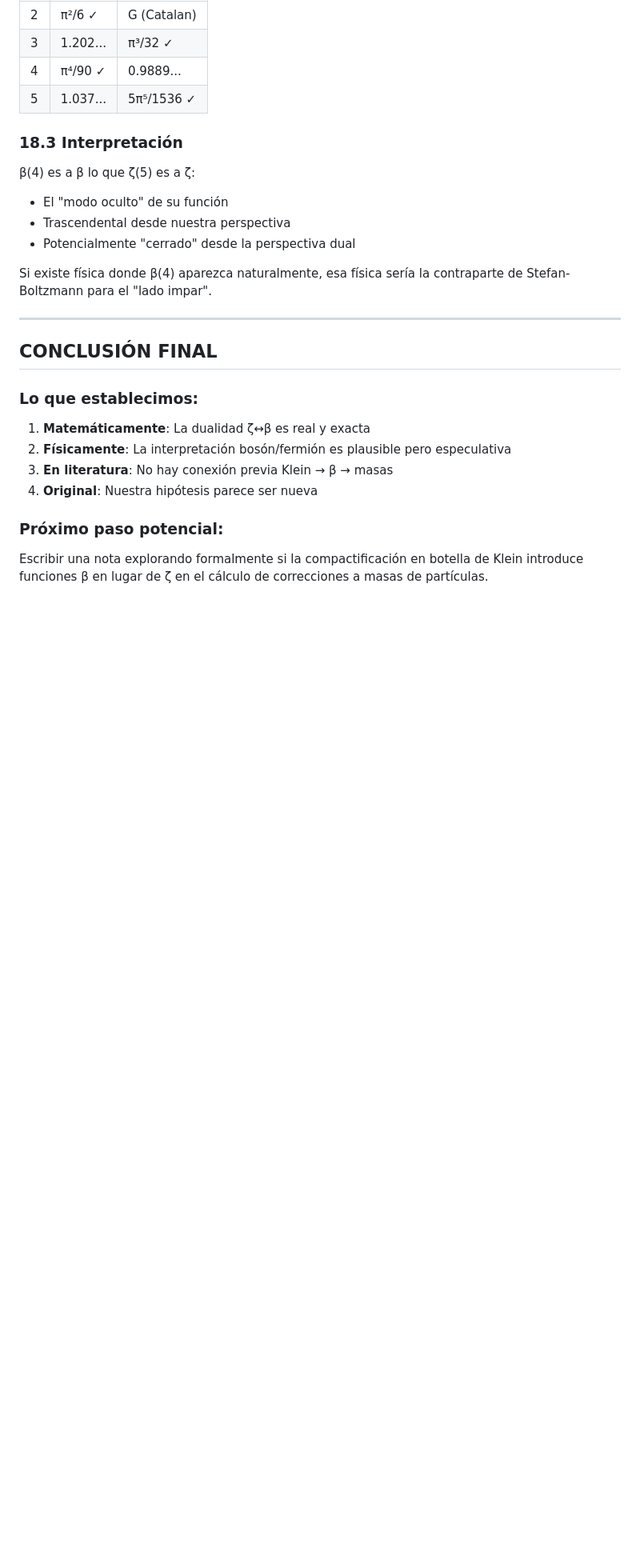
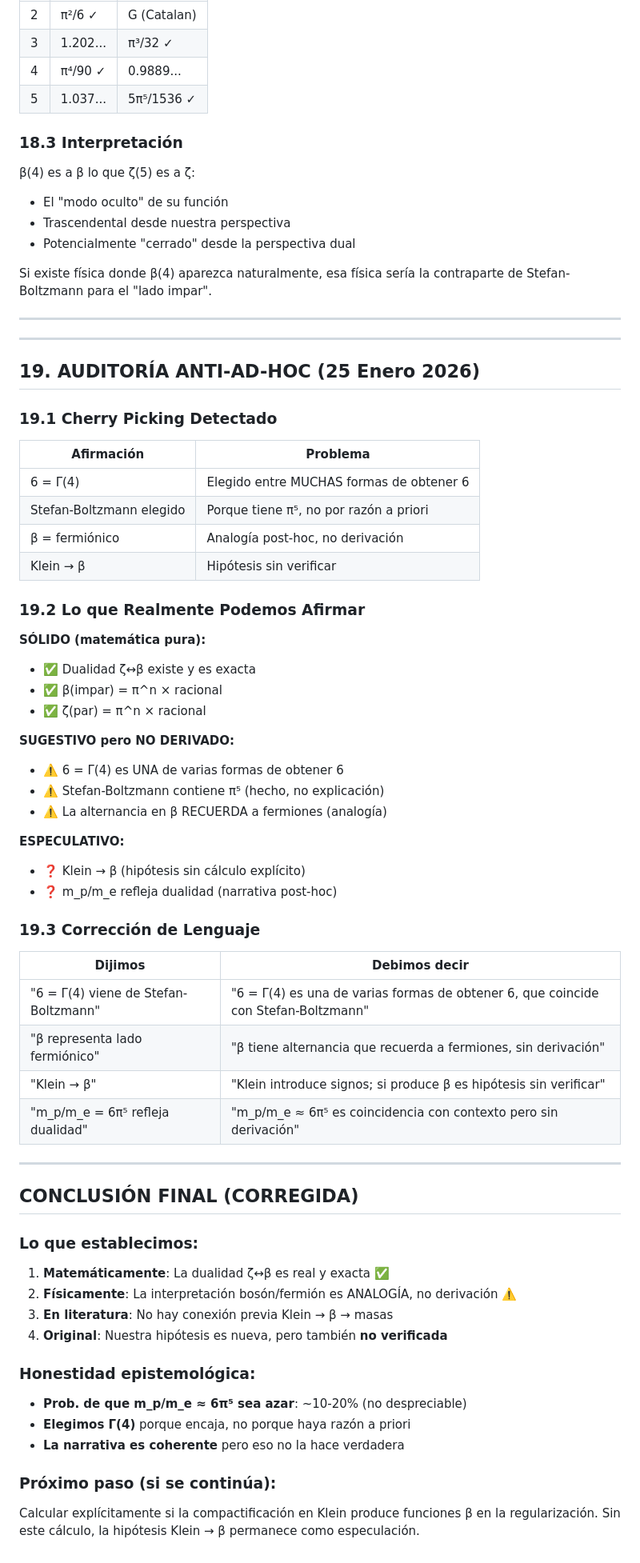
Before and after one commit to faustojdb/gravitational-wave-echoes-5d, a Markdown page: EXPLORACION_SISTEMATICA/11_dualidad_par_impar.md, the part around the change. Shown at 80% size. Rendered like a GitHub page; blank space fills up the shorter version.

Commit message:
Auditoría anti-ad-hoc: cherry picking detectado
HALLAZGOS DE LA AUDITORÍA:

SÓLIDO (se mantiene):
- Dualidad ζ↔β es matemática pura, verificada

CHERRY PICKING DETECTADO:
- 6 = Γ(4): elegido entre MUCHAS formas de obtener 6
- Stefan-Boltzmann: elegido porque tiene π⁵
- β = fermiónico: analogía post-hoc, no derivación
- Klein → β: hipótesis sin cálculo explícito

CORRECCIONES AL LENGUAJE:
- "viene de" → "coincide con"
- "representa" → "recuerda a"
- "refleja" → "podría sugerir"

Prob. de azar para 6π⁵ ≈ 10-20% (no despreciable)

https://claude.ai/code/session_01JJsjo6jcEeipSTo1KRNK3T

```diff
--- a/EXPLORACION_SISTEMATICA/11_dualidad_par_impar.md
+++ b/EXPLORACION_SISTEMATICA/11_dualidad_par_impar.md
@@ -494,17 +494,63 @@ para el "lado impar".
 
 ---
 
-## CONCLUSIÓN FINAL
+---
+
+## 19. AUDITORÍA ANTI-AD-HOC (25 Enero 2026)
+
+### 19.1 Cherry Picking Detectado
+
+| Afirmación | Problema |
+|------------|----------|
+| 6 = Γ(4) | Elegido entre MUCHAS formas de obtener 6 |
+| Stefan-Boltzmann elegido | Porque tiene π⁵, no por razón a priori |
+| β = fermiónico | Analogía post-hoc, no derivación |
+| Klein → β | Hipótesis sin verificar |
+
+### 19.2 Lo que Realmente Podemos Afirmar
+
+**SÓLIDO (matemática pura):**
+- ✅ Dualidad ζ↔β existe y es exacta
+- ✅ β(impar) = π^n × racional
+- ✅ ζ(par) = π^n × racional
+
+**SUGESTIVO pero NO DERIVADO:**
+- ⚠️ 6 = Γ(4) es UNA de varias formas de obtener 6
+- ⚠️ Stefan-Boltzmann contiene π⁵ (hecho, no explicación)
+- ⚠️ La alternancia en β RECUERDA a fermiones (analogía)
+
+**ESPECULATIVO:**
+- ❓ Klein → β (hipótesis sin cálculo explícito)
+- ❓ m_p/m_e refleja dualidad (narrativa post-hoc)
+
+### 19.3 Corrección de Lenguaje
+
+| Dijimos | Debimos decir |
+|---------|---------------|
+| "6 = Γ(4) viene de Stefan-Boltzmann" | "6 = Γ(4) es una de varias formas de obtener 6, que coincide con Stefan-Boltzmann" |
+| "β representa lado fermiónico" | "β tiene alternancia que recuerda a fermiones, sin derivación" |
+| "Klein → β" | "Klein introduce signos; si produce β es hipótesis sin verificar" |
+| "m_p/m_e = 6π⁵ refleja dualidad" | "m_p/m_e ≈ 6π⁵ es coincidencia con contexto pero sin derivación" |
+
+---
+
+## CONCLUSIÓN FINAL (CORREGIDA)
 
 ### Lo que establecimos:
 
-1. **Matemáticamente**: La dualidad ζ↔β es real y exacta
-2. **Físicamente**: La interpretación bosón/fermión es plausible pero especulativa
+1. **Matemáticamente**: La dualidad ζ↔β es real y exacta ✅
+2. **Físicamente**: La interpretación bosón/fermión es ANALOGÍA, no derivación ⚠️
 3. **En literatura**: No hay conexión previa Klein → β → masas
-4. **Original**: Nuestra hipótesis parece ser nueva
+4. **Original**: Nuestra hipótesis es nueva, pero también **no verificada**
 
-### Próximo paso potencial:
+### Honestidad epistemológica:
 
-Escribir una nota explorando formalmente si la compactificación
-en botella de Klein introduce funciones β en lugar de ζ en
-el cálculo de correcciones a masas de partículas.
+- **Prob. de que m_p/m_e ≈ 6π⁵ sea azar**: ~10-20% (no despreciable)
+- **Elegimos Γ(4)** porque encaja, no porque haya razón a priori
+- **La narrativa es coherente** pero eso no la hace verdadera
+
+### Próximo paso (si se continúa):
+
+Calcular explícitamente si la compactificación en Klein
+produce funciones β en la regularización. Sin este cálculo,
+la hipótesis Klein → β permanece como especulación.
```
Also changed, not shown: EXPLORACION_SISTEMATICA/00_marco_exploracion.md (+20 -0 lines).
